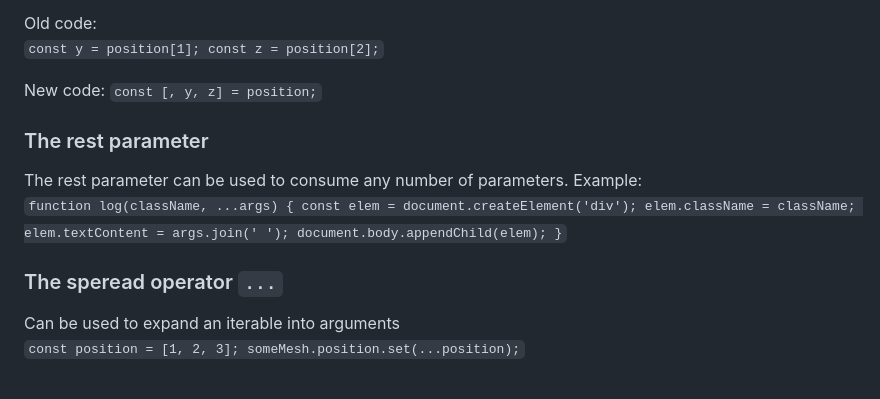
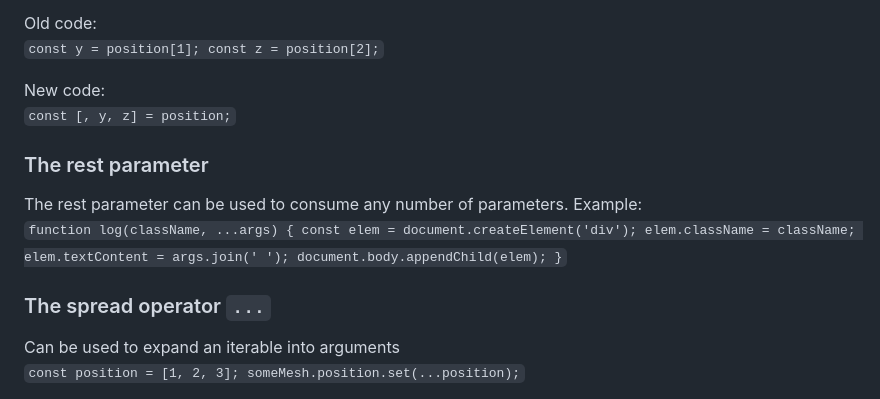
Before and after one commit to donchuru/threejs-learning, a Markdown page: README.md, the part around the change. Drawn GitHub-style.

```diff
--- a/README.md
+++ b/README.md
@@ -27,7 +27,7 @@ const y = position[1];
 const z = position[2];
 `
 
-New code:
+New code: \
 `
 const [, y, z] = position;
 `
@@ -43,7 +43,7 @@ function log(className, ...args) {
  }
 `
 
-### The speread operator `...`
+### The spread operator `...`
 Can be used to expand an iterable into arguments \
 `
 const position = [1, 2, 3];
```
